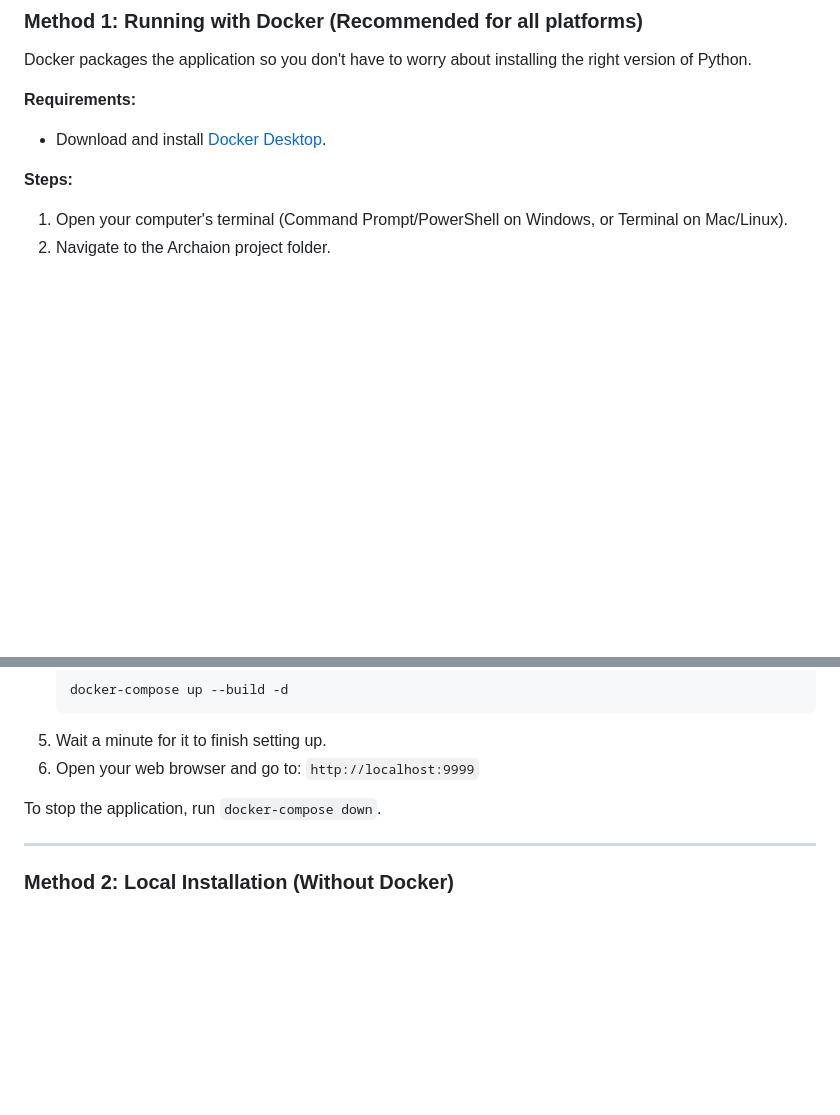
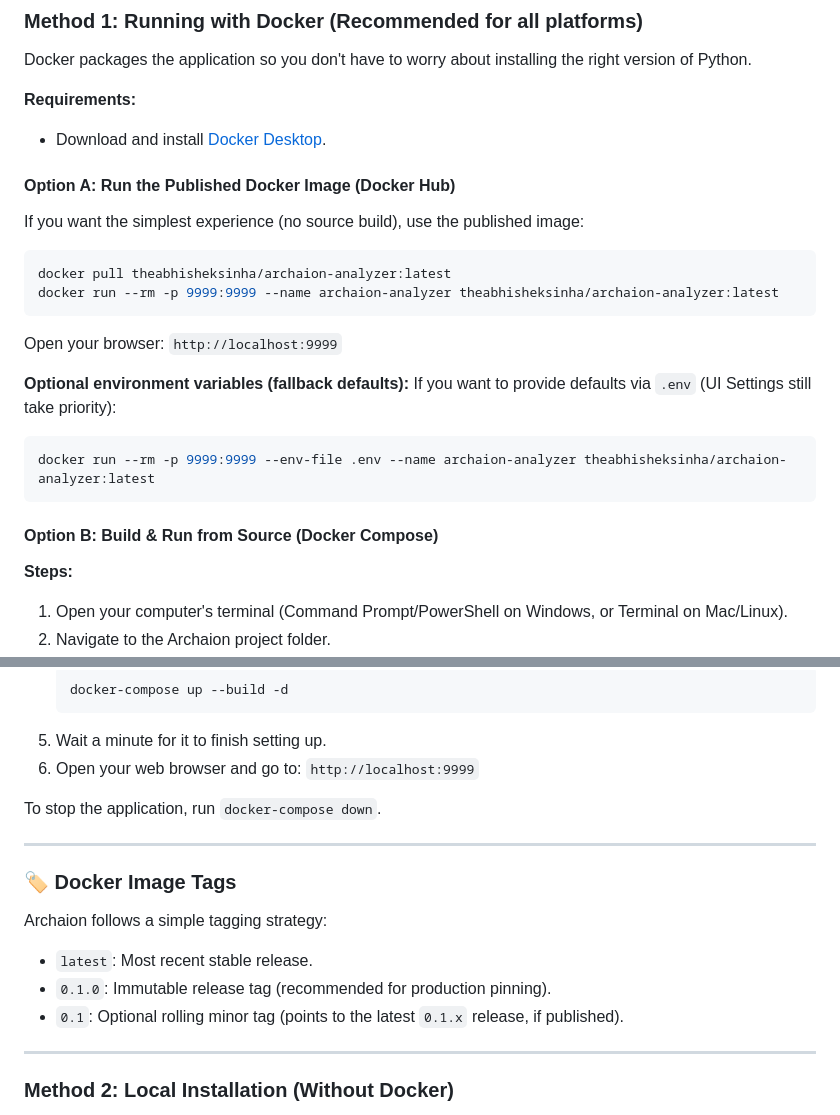
Before and after one commit to theabhisheksinha/Archaion, a Markdown page: README.md, 2 parts joined by grey strips. Rendered like a GitHub page; blank space fills up the shorter version.

Commit message:
docs: add Docker Hub deployment and image tagging info
Add instructions for pulling and running the published Docker image from Docker Hub as the simplest deployment option.
Include optional environment variable usage and document the image tagging strategy (latest, version tags).

````diff
--- a/README.md
+++ b/README.md
@@ -66,6 +66,24 @@ Docker packages the application so you don't have to worry about installing the
 **Requirements:**
 - Download and install [Docker Desktop](https://www.docker.com/products/docker-desktop/).
 
+#### Option A: Run the Published Docker Image (Docker Hub)
+If you want the simplest experience (no source build), use the published image:
+
+```bash
+docker pull theabhisheksinha/archaion-analyzer:latest
+docker run --rm -p 9999:9999 --name archaion-analyzer theabhisheksinha/archaion-analyzer:latest
+```
+
+Open your browser: `http://localhost:9999`
+
+**Optional environment variables (fallback defaults):**
+If you want to provide defaults via `.env` (UI Settings still take priority):
+
+```bash
+docker run --rm -p 9999:9999 --env-file .env --name archaion-analyzer theabhisheksinha/archaion-analyzer:latest
+```
+
+#### Option B: Build \& Run from Source (Docker Compose)
 **Steps:**
 1. Open your computer's terminal (Command Prompt/PowerShell on Windows, or Terminal on Mac/Linux).
 2. Navigate to the Archaion project folder.
@@ -78,6 +96,14 @@ Docker packages the application so you don't have to worry about installing the
 6. Open your web browser and go to: `http://localhost:9999`
 
 To stop the application, run `docker-compose down`.
+
+---
+
+### 🏷️ Docker Image Tags
+Archaion follows a simple tagging strategy:
+- `latest`: Most recent stable release.
+- `0.1.0`: Immutable release tag (recommended for production pinning).
+- `0.1`: Optional rolling minor tag (points to the latest `0.1.x` release, if published).
 
 ---
 
````
